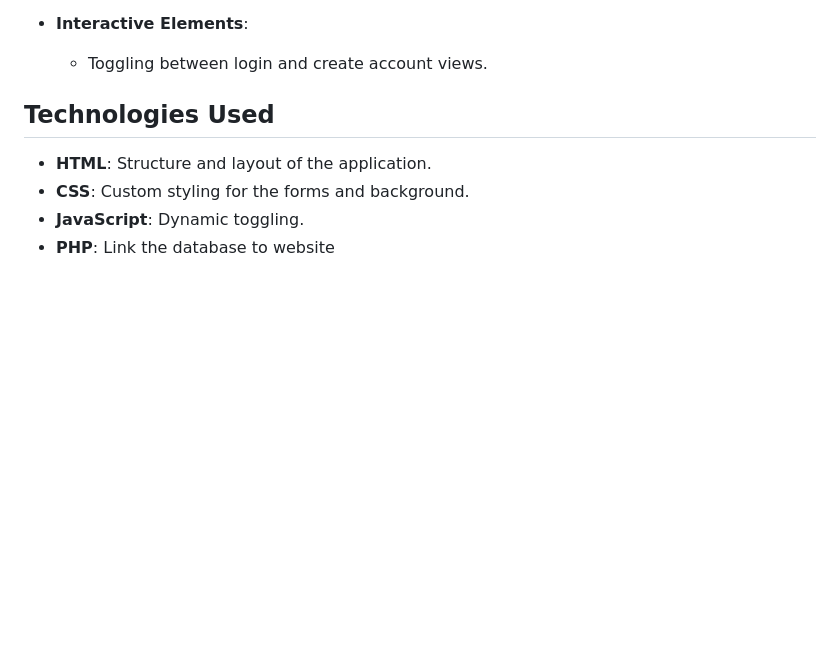
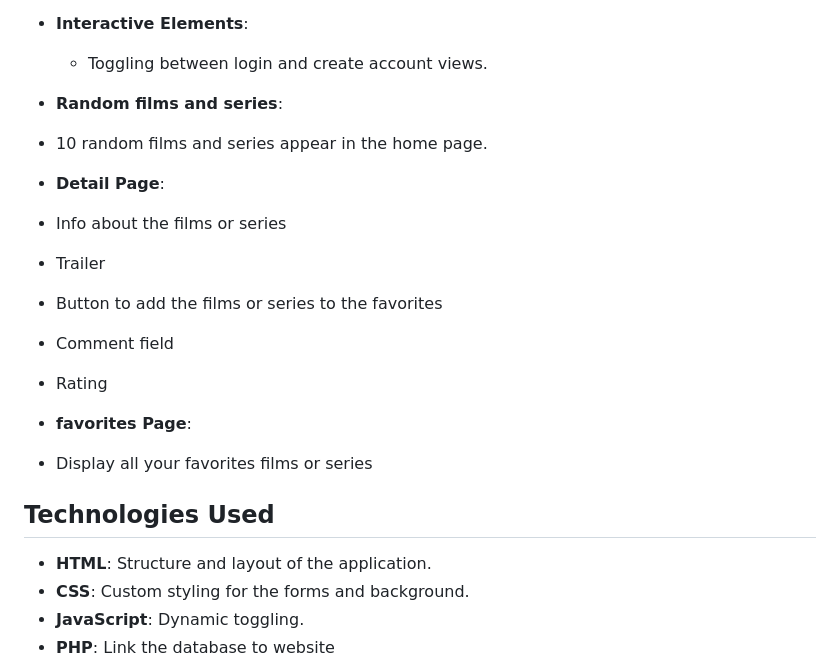
Before and after one commit to Ashraf-Zafrani/ShowPick, a Markdown page: README.md, the part around the change. GitHub-like rendering; blank space fills up the shorter version.

```diff
--- a/README.md
+++ b/README.md
@@ -20,6 +20,19 @@ experience for seamless content discovery.
 
 - **Interactive Elements**:
   - Toggling between login and create account views.
+
+- **Random films and series**:
+ - 10 random films and series appear in the home page.
+
+- **Detail Page**:
+- Info about the films or series
+- Trailer
+- Button to add the films or series to the favorites
+- Comment field
+- Rating
+
+- **favorites Page**:
+- Display all your favorites films or series
 
 ## Technologies Used
 
```
